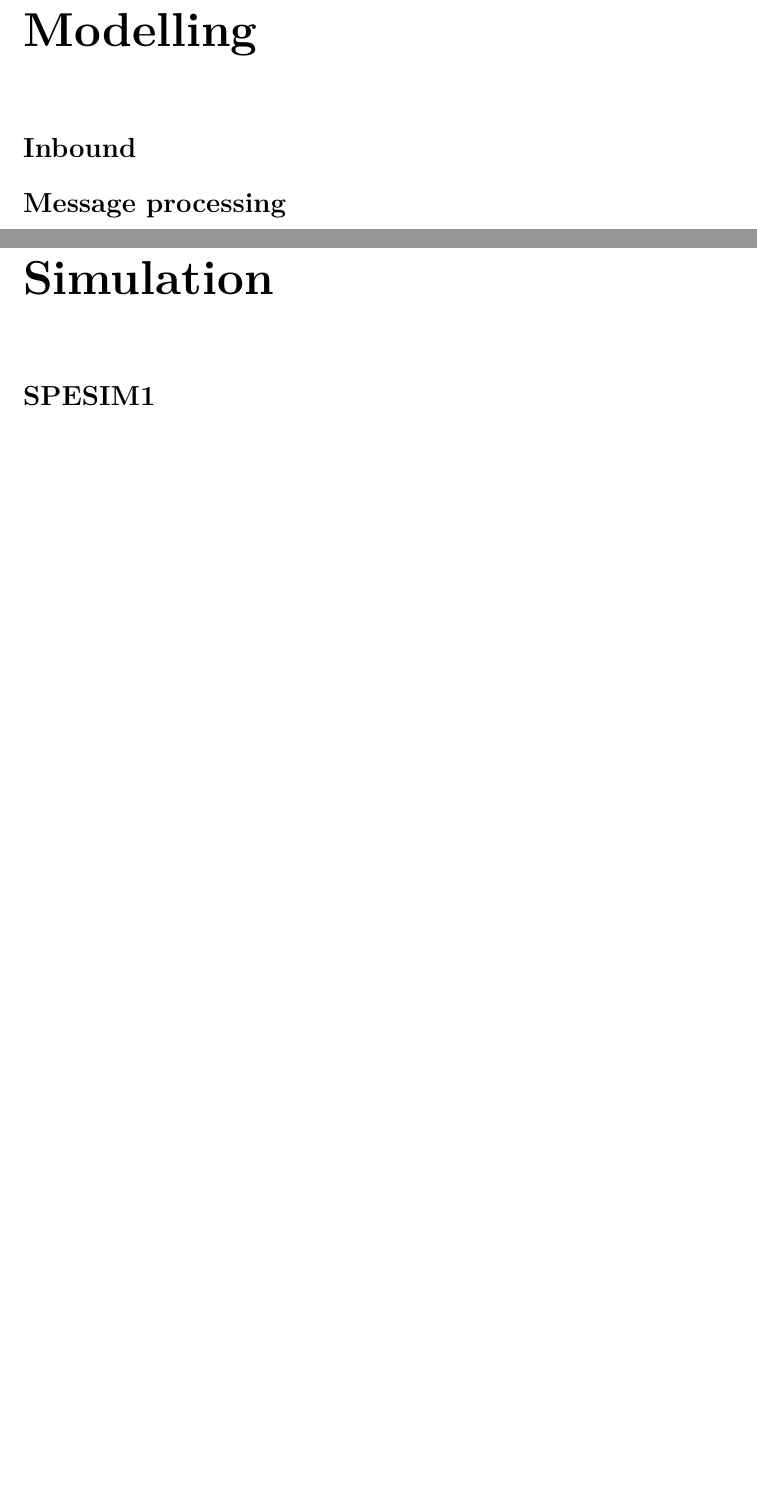
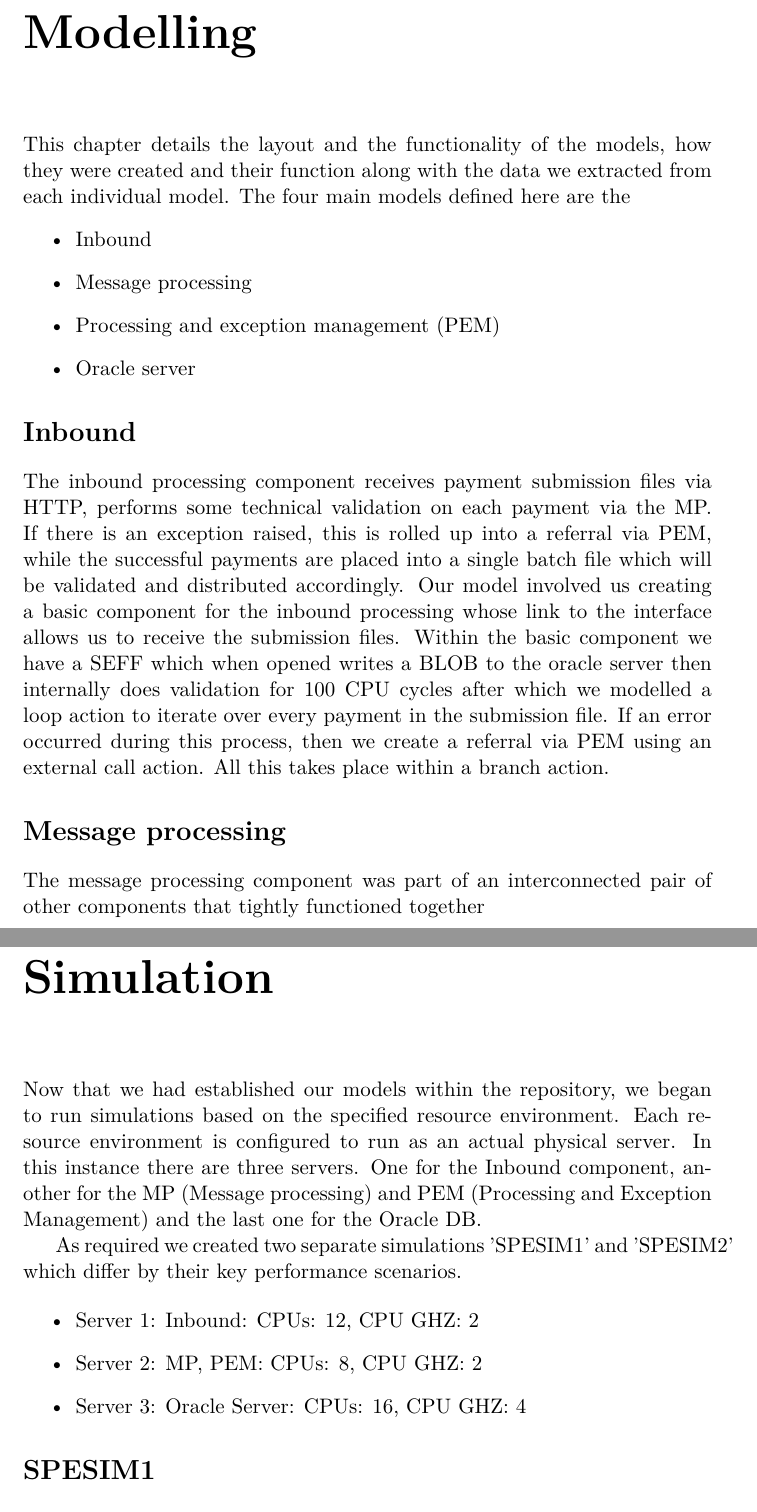
Before and after one commit to robscook/SPECW2, a LaTeX document (doc/report.tex): two parts of pages 3 and 5 of 6 before the commit and two parts of pages 3 and 5 of 5 after it, joined at a grey line, cut so that both start at the same text, the shorter picture padded with empty space. Compiled offline with pdfLaTeX.

Commit message:
update report

```diff
--- a/doc/report.tex
+++ b/doc/report.tex
@@ -33,12 +33,30 @@ There are two NFR's for this application,
 'File 95 th Response Time secs' (NFR2).
 
 \chapter*{Modelling}
+This chapter details the layout and the functionality of the models, how they were created and their function along with the data we extracted from each individual model. The four main models defined here are the
+\begin{itemize}
+  \item Inbound
+
+  \item Message processing
+
+
+  \item Processing and exception management (PEM)
+  \item Oracle server
+\end{itemize}
+
 
 \section*{Inbound}
+The inbound processing component receives payment submission files via HTTP, performs some technical validation on each payment via the MP. If there is an exception raised, this is rolled up into a referral via PEM, while the successful payments are placed into a single batch file which will be validated and distributed accordingly. Our model involved us creating a basic component for the inbound processing whose link to the interface allows us to receive the submission files. Within the basic component we have a SEFF which when opened writes a BLOB to the oracle server then internally does validation for 100 CPU cycles after which we modelled a loop action to iterate over every payment in the submission file. If an error occurred during this process, then we create a referral via PEM using an external call action. All this takes place within a branch action.
+
 
 \section*{Message processing}
 
+The message processing component was part of an interconnected pair of other components that tightly functioned together
+
+
+
 \section*{Processing and exception management (PEM)}
+
 
 \section*{Oracle server}
 The Oracle server provided read and write functions that could access and manipulate application data, this was through the implementation of five procedures. These procedures are then accessed through the different application components, namely; Inbound Processing, Message Processing and PEM.\linebreak
@@ -48,6 +66,18 @@ When we started the project, the basic architecture of the Oracle server had bee
 Based on the project brief that we were given, we modelled each procedure as follows; Procedure 1 had a resource demand of 500 CPU cycles per read business rules action from Oracle table 1, and an HDD of 2KB; Procedure 2 had a resource demand of 500 CPU cycles per write payment data action to Oracle table 2, and an HDD of 1KB; Procedure 3 had a resource demand of 2000 CPU cycles per backup of submission file action, and an HDD of 10MB; Procedure 4 had a resource demand of 50 CPU cycles per write exception action, and an HDD of 1KB; lastly Procedure 5 had a resource demand of 50 CPU cycles per write exception referral action, and an HDD of 1KB.
 
 \chapter*{Simulation}
+Now that we had established our models within the repository, we
+began to run simulations based on the specified resource environment.
+Each resource environment is configured to run as an actual physical server. In this instance there are three servers. One for the Inbound component, another for the MP (Message processing) and PEM (Processing and Exception Management) and the last one for the Oracle DB.
+
+As required we created two separate simulations 'SPESIM1' and
+'SPESIM2' which differ by their key performance scenarios.
+
+\begin{itemize}
+\item Server 1: Inbound: CPUs: 12, CPU GHZ: 2
+\item Server 2: MP, PEM: CPUs: 8, CPU GHZ: 2
+\item Server 3: Oracle Server: CPUs: 16, CPU GHZ: 4
+\end{itemize}
 
 \section*{SPESIM1}
 
```
Also changed, not shown: doc/report.tex (2 more changed lines).
